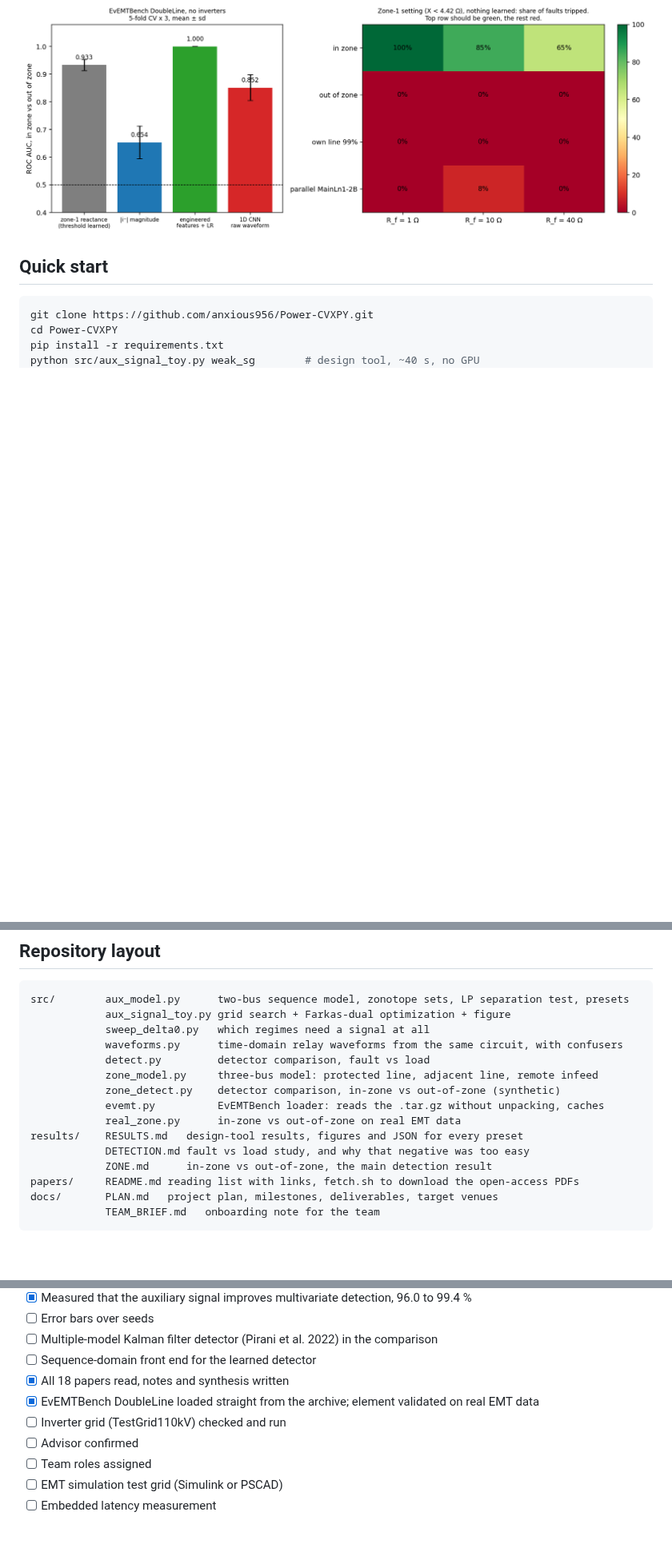
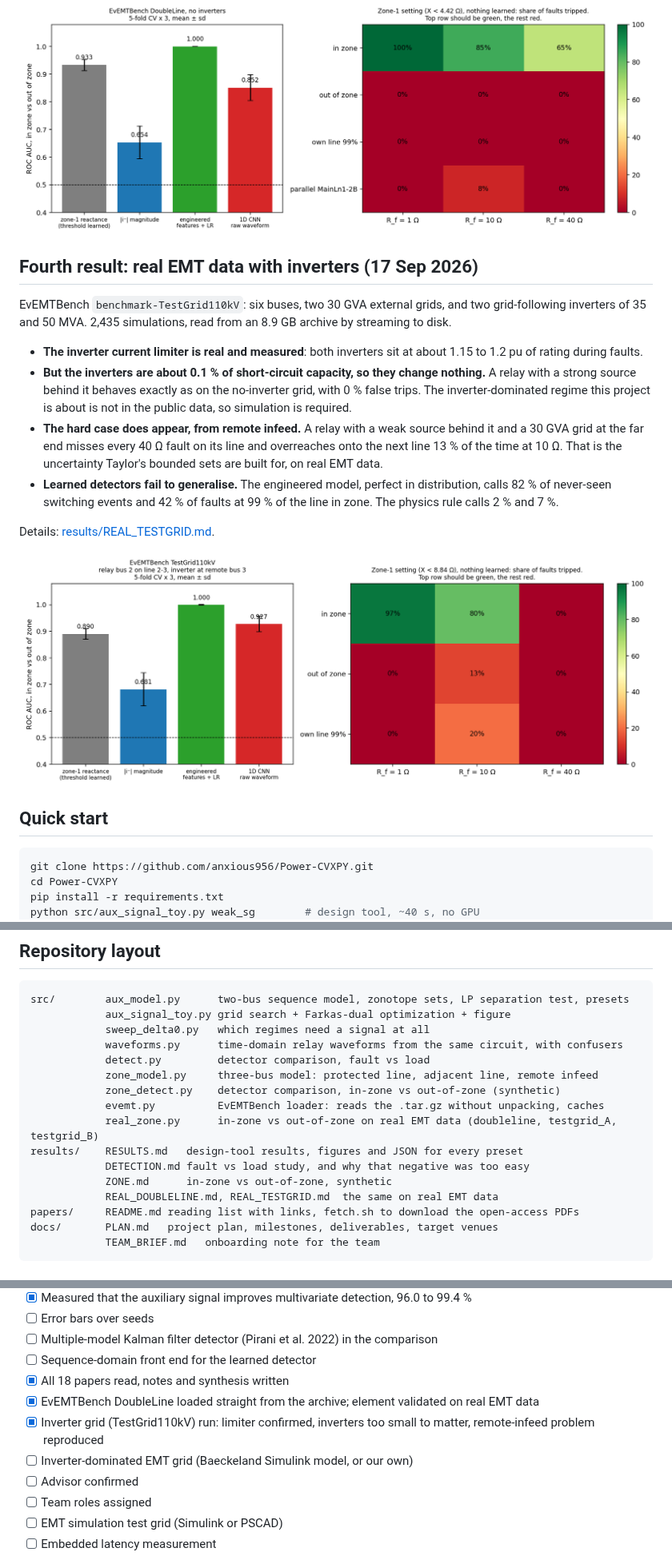
Before and after one commit to anxious956/Power-CVXPY, a Markdown page: README.md, 3 parts joined by grey strips. Shown at 80% size. GitHub-like rendering; pictures changed too: results/real_testgrid_B.png (added); blank space fills up the shorter version.

````diff
--- a/README.md
+++ b/README.md
@@ -101,6 +101,30 @@ Details: [results/REAL_DOUBLELINE.md](results/REAL_DOUBLELINE.md).
 
 ![real doubleline](results/real_doubleline.png)
 
+## Fourth result: real EMT data with inverters (17 Sep 2026)
+
+EvEMTBench `benchmark-TestGrid110kV`: six buses, two 30 GVA external grids, and two
+grid-following inverters of 35 and 50 MVA. 2,435 simulations, read from an 8.9 GB archive by
+streaming to disk.
+
+- **The inverter current limiter is real and measured**: both inverters sit at about 1.15 to
+  1.2 pu of rating during faults.
+- **But the inverters are about 0.1 % of short-circuit capacity, so they change nothing.** A
+  relay with a strong source behind it behaves exactly as on the no-inverter grid, with 0 %
+  false trips. The inverter-dominated regime this project is about is not in the public data,
+  so simulation is required.
+- **The hard case does appear, from remote infeed.** A relay with a weak source behind it and a
+  30 GVA grid at the far end misses every 40 Ω fault on its line and overreaches onto the next
+  line 13 % of the time at 10 Ω. That is the uncertainty Taylor's bounded sets are built for,
+  on real EMT data.
+- **Learned detectors fail to generalise.** The engineered model, perfect in distribution,
+  calls 82 % of never-seen switching events and 42 % of faults at 99 % of the line in zone. The
+  physics rule calls 2 % and 7 %.
+
+Details: [results/REAL_TESTGRID.md](results/REAL_TESTGRID.md).
+
+![relay B](results/real_testgrid_B.png)
+
 ## Quick start
 
 ```bash
@@ -126,10 +150,11 @@ src/        aux_model.py      two-bus sequence model, zonotope sets, LP separati
             zone_model.py     three-bus model: protected line, adjacent line, remote infeed
             zone_detect.py    detector comparison, in-zone vs out-of-zone (synthetic)
             evemt.py          EvEMTBench loader: reads the .tar.gz without unpacking, caches
-            real_zone.py      in-zone vs out-of-zone on real EMT data
+            real_zone.py      in-zone vs out-of-zone on real EMT data (doubleline, testgrid_A, testgrid_B)
 results/    RESULTS.md   design-tool results, figures and JSON for every preset
             DETECTION.md fault vs load study, and why that negative was too easy
-            ZONE.md      in-zone vs out-of-zone, the main detection result
+            ZONE.md      in-zone vs out-of-zone, synthetic
+            REAL_DOUBLELINE.md, REAL_TESTGRID.md  the same on real EMT data
 papers/     README.md reading list with links, fetch.sh to download the open-access PDFs
 docs/       PLAN.md   project plan, milestones, deliverables, target venues
             TEAM_BRIEF.md   onboarding note for the team
@@ -166,7 +191,8 @@ the competing methods against each other, and that the auxiliary signal appears
 - [ ] Sequence-domain front end for the learned detector
 - [x] All 18 papers read, notes and synthesis written
 - [x] EvEMTBench DoubleLine loaded straight from the archive; element validated on real EMT data
-- [ ] Inverter grid (TestGrid110kV) checked and run
+- [x] Inverter grid (TestGrid110kV) run: limiter confirmed, inverters too small to matter, remote-infeed problem reproduced
+- [ ] Inverter-dominated EMT grid (Baeckeland Simulink model, or our own)
 - [ ] Advisor confirmed
 - [ ] Team roles assigned
 - [ ] EMT simulation test grid (Simulink or PSCAD)
````
Also changed, not shown: results/REAL_TESTGRID.md (added, +142 -0 lines), results/real_testgrid_A.png (added), 2 other files.
